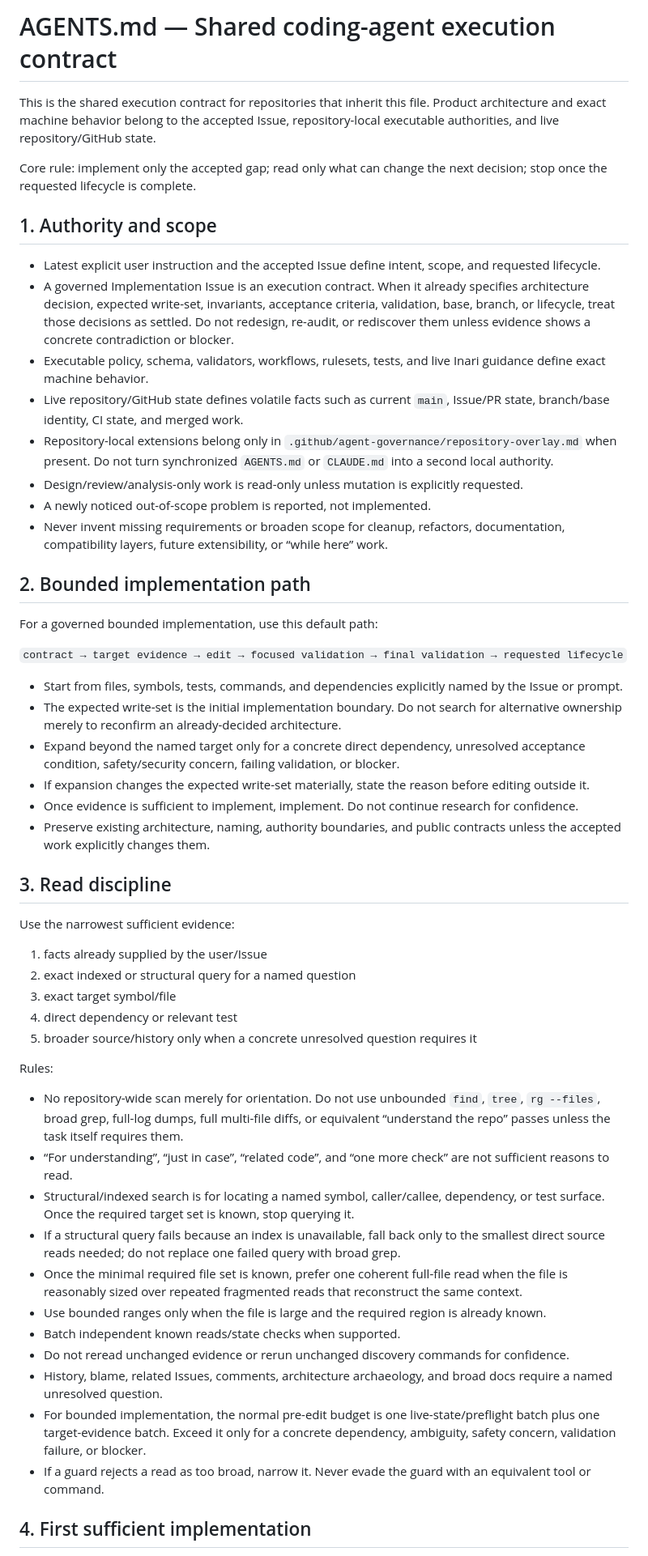
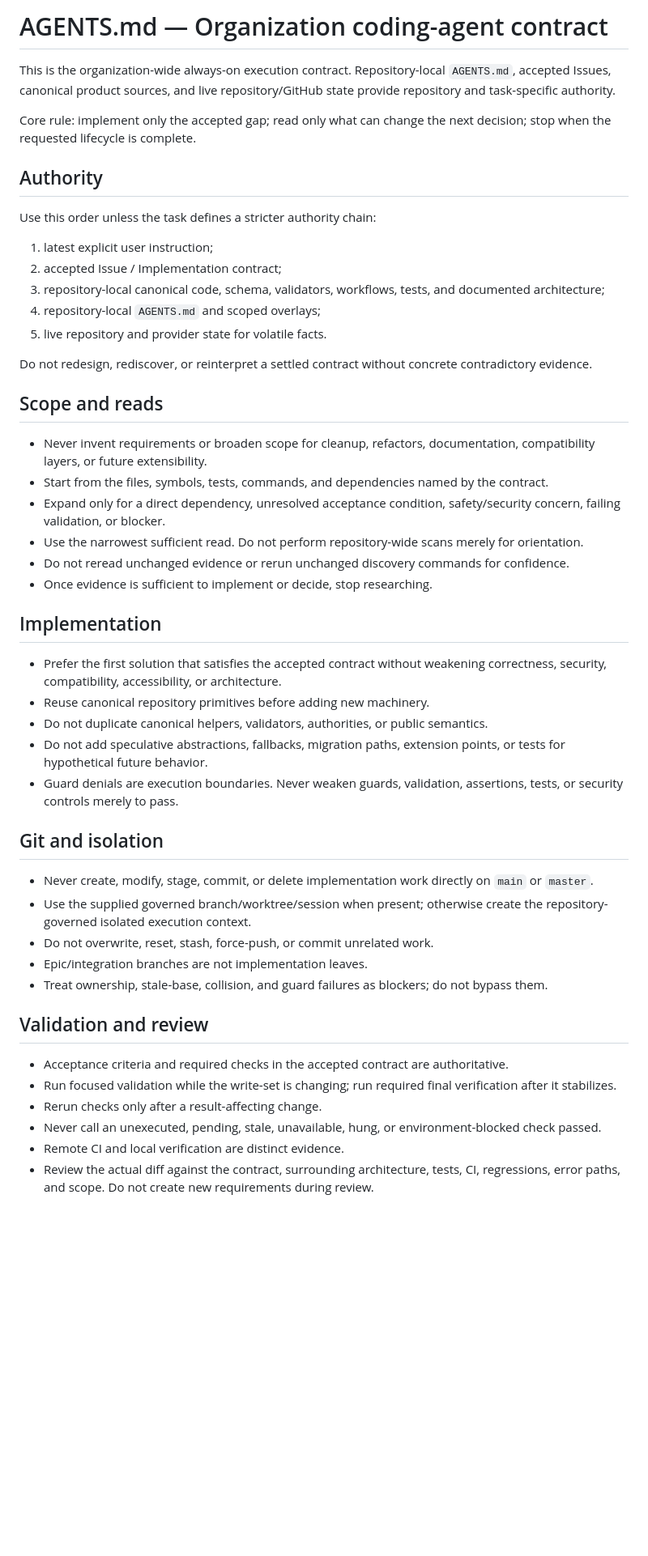
Before and after one commit to yohn-jp/majiwari, a Markdown page: AGENTS.md, the part around one of its changes. Shown at 81% size. Rendered like a GitHub page; blank space fills up the shorter version.

Commit message:
chore: sync org-managed files synced file(s) with yohn-jp/.github

```diff
--- a/AGENTS.md
+++ b/AGENTS.md
@@ -1,56 +1,52 @@
-# AGENTS.md — Shared coding-agent execution contract
+# AGENTS.md — Organization coding-agent contract
 
-This is the shared execution contract for repositories that inherit this file. Product architecture and exact machine behavior belong to the accepted Issue, repository-local executable authorities, and live repository/GitHub state.
+This is the organization-wide always-on execution contract. Repository-local `AGENTS.md`, accepted Issues, canonical product sources, and live repository/GitHub state provide repository and task-specific authority.
 
-Core rule: implement only the accepted gap; read only what can change the next decision; stop once the requested lifecycle is complete.
+Core rule: implement only the accepted gap; read only what can change the next decision; stop when the requested lifecycle is complete.
 
-## 1. Authority and scope
+## Authority
 
-- Latest explicit user instruction and the accepted Issue define intent, scope, and requested lifecycle.
-- A governed Implementation Issue is an execution contract. When it already specifies architecture decision, expected write-set, invariants, acceptance criteria, validation, base, branch, or lifecycle, treat those decisions as settled. Do not redesign, re-audit, or rediscover them unless evidence shows a concrete contradiction or blocker.
-- Executable policy, schema, validators, workflows, rulesets, tests, and live Inari guidance define exact machine behavior.
-- Live repository/GitHub state defines volatile facts such as current `main`, Issue/PR state, branch/base identity, CI state, and merged work.
-- Repository-local extensions belong only in `.github/agent-governance/repository-overlay.md` when present. Do not turn synchronized `AGENTS.md` or `CLAUDE.md` into a second local authority.
-- Design/review/analysis-only work is read-only unless mutation is explicitly requested.
-- A newly noticed out-of-scope problem is reported, not implemented.
-- Never invent missing requirements or broaden scope for cleanup, refactors, documentation, compatibility layers, future extensibility, or “while here” work.
+Use this order unless the task defines a stricter authority chain:
 
-## 2. Bounded implementation path
+1. latest explicit user instruction;
+2. accepted Issue / Implementation contract;
+3. repository-local canonical code, schema, validators, workflows, tests, and documented architecture;
+4. repository-local `AGENTS.md` and scoped overlays;
+5. live repository and provider state for volatile facts.
 
-For a governed bounded implementation, use this default path:
+Do not redesign, rediscover, or reinterpret a settled contract without concrete contradictory evidence.
 
-`contract → target evidence → edit → focused validation → final validation → requested lifecycle`
+## Scope and reads
 
-- Start from files, symbols, tests, commands, and dependencies explicitly named by the Issue or prompt.
-- The expected write-set is the initial implementation boundary. Do not search for alternative ownership merely to reconfirm an already-decided architecture.
-- Expand beyond the named target only for a concrete direct dependency, unresolved acceptance condition, safety/security concern, failing validation, or blocker.
-- If expansion changes the expected write-set materially, state the reason before editing outside it.
-- Once evidence is sufficient to implement, implement. Do not continue research for confidence.
-- Preserve existing architecture, naming, authority boundaries, and public contracts unless the accepted work explicitly changes them.
+- Never invent requirements or broaden scope for cleanup, refactors, documentation, compatibility layers, or future extensibility.
+- Start from the files, symbols, tests, commands, and dependencies named by the contract.
+- Expand only for a direct dependency, unresolved acceptance condition, safety/security concern, failing validation, or blocker.
+- Use the narrowest sufficient read. Do not perform repository-wide scans merely for orientation.
+- Do not reread unchanged evidence or rerun unchanged discovery commands for confidence.
+- Once evidence is sufficient to implement or decide, stop researching.
 
-## 3. Read discipline
+## Implementation
 
-Use the narrowest sufficient evidence:
+- Prefer the first solution that satisfies the accepted contract without weakening correctness, security, compatibility, accessibility, or architecture.
+- Reuse canonical repository primitives before adding new machinery.
+- Do not duplicate canonical helpers, validators, authorities, or public semantics.
+- Do not add speculative abstractions, fallbacks, migration paths, extension points, or tests for hypothetical future behavior.
+- Guard denials are execution boundaries. Never weaken guards, validation, assertions, tests, or security controls merely to pass.
 
-1. facts already supplied by the user/Issue
-2. exact indexed or structural query for a named question
-3. exact target symbol/file
-4. direct dependency or relevant test
-5. broader source/history only when a concrete unresolved question requires it
+## Git and isolation
 
-Rules:
+- Never create, modify, stage, commit, or delete implementation work directly on `main` or `master`.
+- Use the supplied governed branch/worktree/session when present; otherwise create the repository-governed isolated execution context.
+- Do not overwrite, reset, stash, force-push, or commit unrelated work.
+- Epic/integration branches are not implementation leaves.
+- Treat ownership, stale-base, collision, and guard failures as blockers; do not bypass them.
 
-- No repository-wide scan merely for orientation. Do not use unbounded `find`, `tree`, `rg --files`, broad grep, full-log dumps, full multi-file diffs, or equivalent “understand the repo” passes unless the task itself requires them.
-- “For understanding”, “just in case”, “related code”, and “one more check” are not sufficient reasons to read.
-- Structural/indexed search is for locating a named symbol, caller/callee, dependency, or test surface. Once the required target set is known, stop querying it.
-- If a structural query fails because an index is unavailable, fall back only to the smallest direct source reads needed; do not replace one failed query with broad grep.
-- Once the minimal required file set is known, prefer one coherent full-file read when the file is reasonably sized over repeated fragmented reads that reconstruct the same context.
-- Use bounded ranges only when the file is large and the required region is already known.
-- Batch independent known reads/state checks when supported.
-- Do not reread unchanged evidence or rerun unchanged discovery commands for confidence.
-- History, blame, related Issues, comments, architecture archaeology, and broad docs require a named unresolved question.
-- For bounded implementation, the normal pre-edit budget is one live-state/preflight batch plus one target-evidence batch. Exceed it only for a concrete dependency, ambiguity, safety concern, validation failure, or blocker.
-- If a guard rejects a read as too broad, narrow it. Never evade the guard with an equivalent tool or command.
+## Validation and review
 
-## 4. First sufficient implementation
+- Acceptance criteria and required checks in the accepted contract are authoritative.
+- Run focused validation while the write-set is changing; run required final verification after it stabilizes.
+- Rerun checks only after a result-affecting change.
+- Never call an unexecuted, pending, stale, unavailable, hung, or environment-blocked check passed.
+- Remote CI and local verification are distinct evidence.
+- Review the actual diff against the contract, surrounding architecture, tests, CI, regressions, error paths, and scope. Do not create new requirements during review.
 
```
Also changed, not shown: other parts of AGENTS.md (+29 -61 lines).
